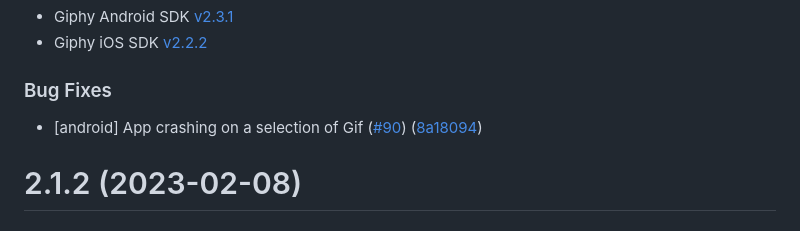
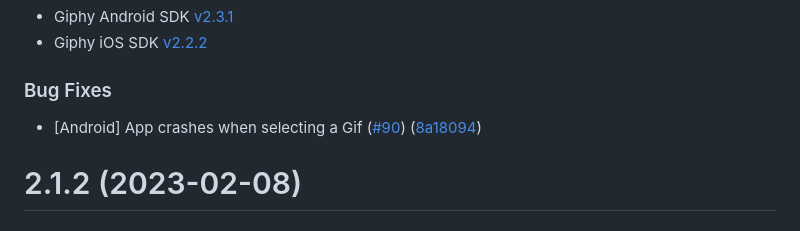
Before and after one commit to Giphy/giphy-react-native-sdk, a Markdown page: CHANGELOG.md, the part around the change. Drawn GitHub-style.

Commit message:
chore(changelog): fix typo

```diff
--- a/CHANGELOG.md
+++ b/CHANGELOG.md
@@ -8,7 +8,7 @@
 
 
 ### Bug Fixes
-* [android] App crashing on a selection of Gif ([#90](https://github.com/Giphy/giphy-react-native-sdk/issues/90)) ([8a18094](https://github.com/Giphy/giphy-react-native-sdk/commit/8a18094e19e152d53e0a7c4427f48646724ac927))
+* [Android] App crashes when selecting a Gif ([#90](https://github.com/Giphy/giphy-react-native-sdk/issues/90)) ([8a18094](https://github.com/Giphy/giphy-react-native-sdk/commit/8a18094e19e152d53e0a7c4427f48646724ac927))
 
 # 2.1.2 (2023-02-08)
 
```
